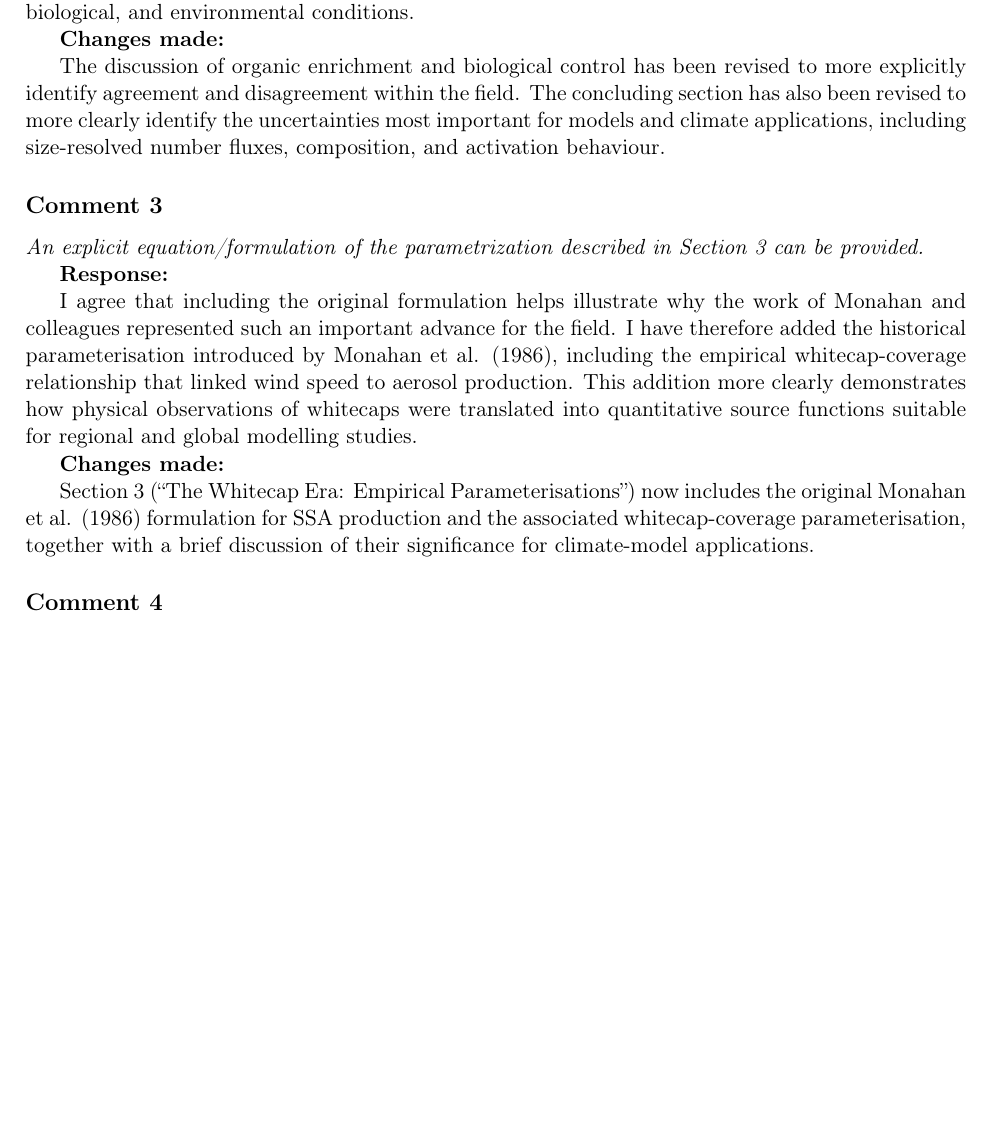
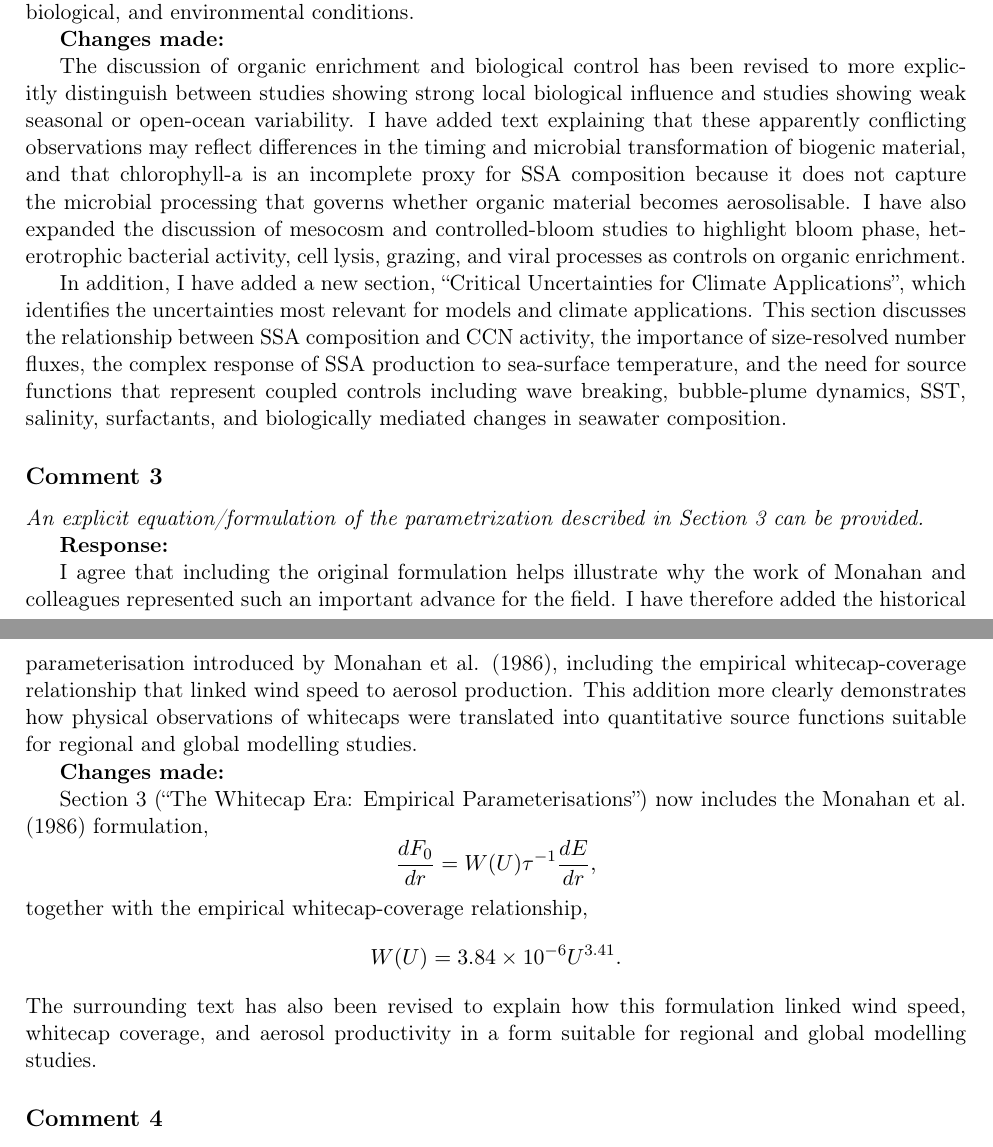
Before and after one commit to matt-salter/Tellus-sea-spray-perspective, a LaTeX document (reviewer_response.tex): part of page 4 of 6 before the commit and two parts of pages 4 and 5 of 6 after it, the two joined at a grey line, cut so that both start at the same text, the shorter picture padded with empty space. Compiled offline with pdfLaTeX.

Commit message:
Revise manuscript and response for resubmission

```diff
--- a/reviewer_response.tex
+++ b/reviewer_response.tex
@@ -142,7 +142,9 @@ I would like to thank the reviewer for this important comment. I agree that a pe
 
 \textbf{Changes made:}
 
-The discussion of organic enrichment and biological control has been revised to more explicitly identify agreement and disagreement within the field. The concluding section has also been revised to more clearly identify the uncertainties most important for models and climate applications, including size-resolved number fluxes, composition, and activation behaviour.
+The discussion of organic enrichment and biological control has been revised to more explicitly distinguish between studies showing strong local biological influence and studies showing weak seasonal or open-ocean variability. I have added text explaining that these apparently conflicting observations may reflect differences in the timing and microbial transformation of biogenic material, and that chlorophyll-a is an incomplete proxy for SSA composition because it does not capture the microbial processing that governs whether organic material becomes aerosolisable. I have also expanded the discussion of mesocosm and controlled-bloom studies to highlight bloom phase, heterotrophic bacterial activity, cell lysis, grazing, and viral processes as controls on organic enrichment.
+
+In addition, I have added a new section, ``Critical Uncertainties for Climate Applications'', which identifies the uncertainties most relevant for models and climate applications. This section discusses the relationship between SSA composition and CCN activity, the importance of size-resolved number fluxes, the complex response of SSA production to sea-surface temperature, and the need for source functions that represent coupled controls including wave breaking, bubble-plume dynamics, SST, salinity, surfactants, and biologically mediated changes in seawater composition.
 
 \subsection*{Comment 3}
 
@@ -154,7 +156,15 @@ I agree that including the original formulation helps illustrate why the work of
 
 \textbf{Changes made:}
 
-Section 3 (``The Whitecap Era: Empirical Parameterisations'') now includes the original Monahan et al. (1986) formulation for SSA production and the associated whitecap-coverage parameterisation, together with a brief discussion of their significance for climate-model applications.
+Section 3 (``The Whitecap Era: Empirical Parameterisations'') now includes the Monahan et al. (1986) formulation,
+\[
+\frac{dF_0}{dr}=W(U)\tau^{-1}\frac{dE}{dr},
+\]
+together with the empirical whitecap-coverage relationship,
+\[
+W(U)=3.84\times10^{-6}U^{3.41}.
+\]
+The surrounding text has also been revised to explain how this formulation linked wind speed, whitecap coverage, and aerosol productivity in a form suitable for regional and global modelling studies.
 
 \subsection*{Comment 4}
 
```
Also changed, not shown: manuscript.tex (+5 -3 lines), manuscript.pdf, reviewer_response.tex (4 more changed lines).
